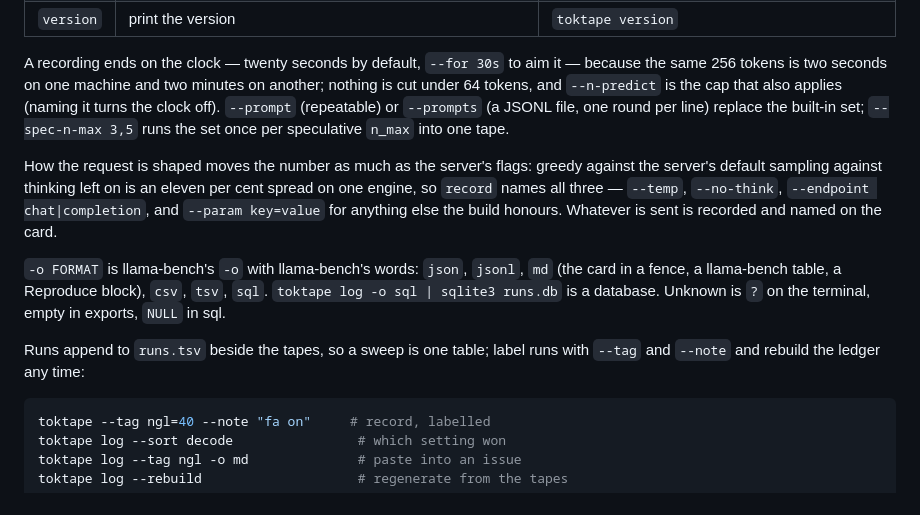
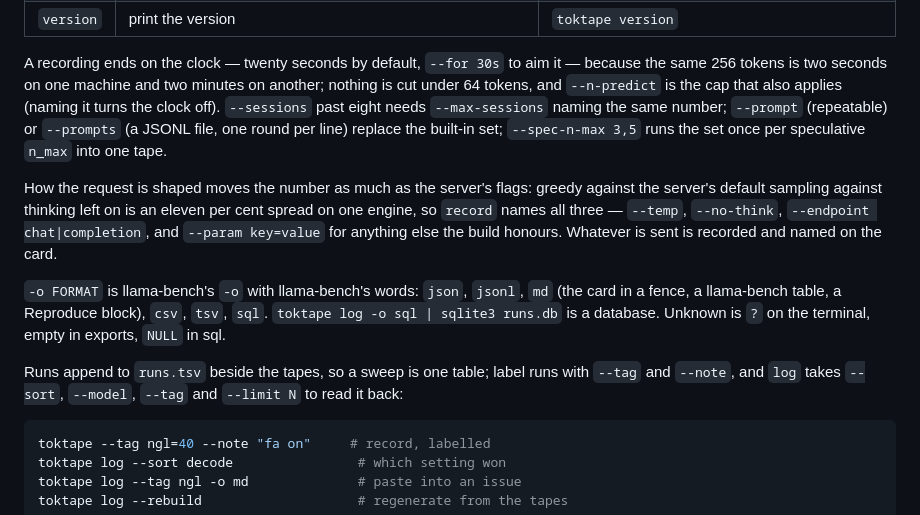
Before and after one commit to midagedev/toktape, a Markdown page: README.md, the part around the change. Rendered like a GitHub page.

Commit message:
readme: the gate's required mentions ride along
The shortened README dropped two flags the surface gates require a
reader's front page to carry: --max-sessions (the opt-in past eight
streams) and log's --limit. Both are back, one clause each in the
paragraphs that were already there. The gates caught this the hard way —
check.sh ran behind a pipe and the commit landed on a red gate; this is
the fix, and the re-run is green with pipefail set.

Co-Authored-By: Claude Opus 5 <noreply@anthropic.com>

````diff
--- a/README.md
+++ b/README.md
@@ -241,7 +241,8 @@ whether N × per-stream really is the aggregate.
 A recording ends on the clock — twenty seconds by default, `--for 30s` to aim
 it — because the same 256 tokens is two seconds on one machine and two
 minutes on another; nothing is cut under 64 tokens, and `--n-predict` is the
-cap that also applies (naming it turns the clock off). `--prompt` (repeatable)
+cap that also applies (naming it turns the clock off). `--sessions` past
+eight needs `--max-sessions` naming the same number; `--prompt` (repeatable)
 or `--prompts` (a JSONL file, one round per line) replace the built-in set;
 `--spec-n-max 3,5` runs the set once per speculative `n_max` into one tape.
 
@@ -258,7 +259,8 @@ the card.
 is `?` on the terminal, empty in exports, `NULL` in sql.
 
 Runs append to `runs.tsv` beside the tapes, so a sweep is one table; label
-runs with `--tag` and `--note` and rebuild the ledger any time:
+runs with `--tag` and `--note`, and `log` takes `--sort`, `--model`, `--tag`
+and `--limit N` to read it back:
 
 ```sh
 toktape --tag ngl=40 --note "fa on"     # record, labelled
````
